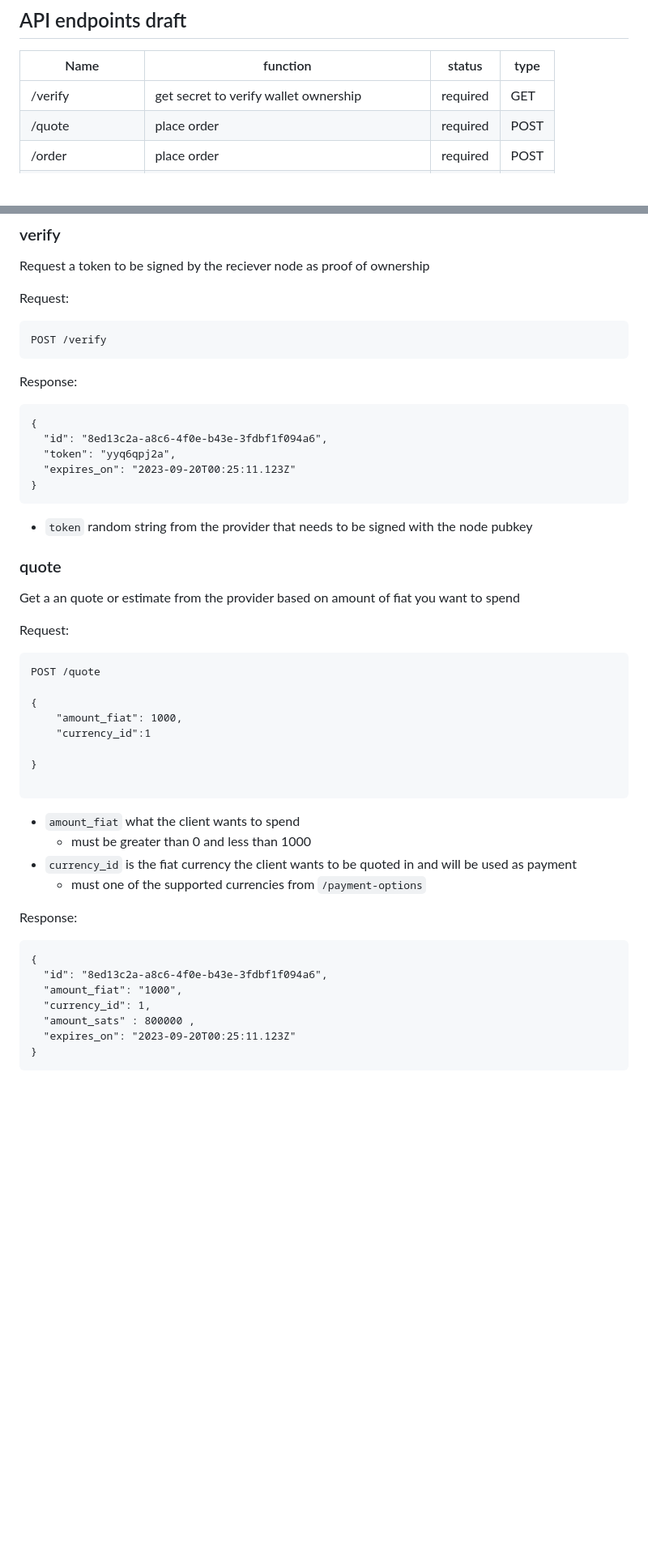
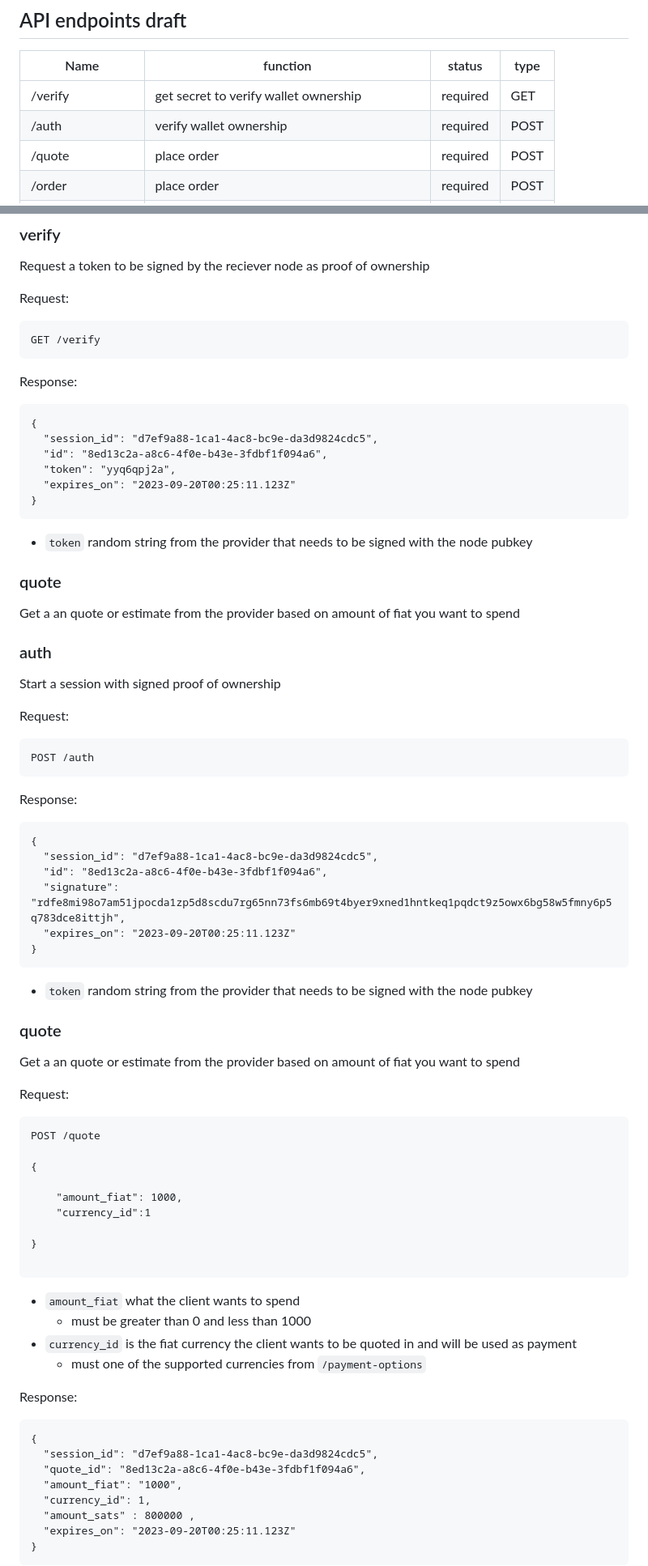
Before and after one commit to breez/fiatlink, a Markdown page: FLS01/README.md, 2 parts joined by grey strips. Shown: that part at 81% size. Rendered like a GitHub page; blank space fills up the shorter version.

Commit message:
adding session ids and auth

````diff
--- a/FLS01/README.md
+++ b/FLS01/README.md
@@ -59,6 +59,7 @@ Alternative options:
 | Name      	 | function                                        | status | type   |
 |----------------|-------------------------------------------------|--------|--------|
 | /verify       | get secret to verify wallet ownership            | required | GET  |
+| /auth          | verify wallet ownership                         | required | POST |
 | /quote         | place order                                     | required | POST |
 | /order         | place order                                     | required | POST |
 | /orders        | get order status                                | required | GET  |
@@ -71,12 +72,13 @@ Request a token to be signed by the reciever node as proof of ownership
 
 Request:
 ```
-POST /verify
+GET /verify
 ```
 Response:
 
 ```
 {
+  "session_id": "d7ef9a88-1ca1-4ac8-bc9e-da3d9824cdc5",
   "id": "8ed13c2a-a8c6-4f0e-b43e-3fdbf1f094a6",
   "token": "yyq6qpj2a",
   "expires_on": "2023-09-20T00:25:11.123Z"
@@ -87,11 +89,35 @@ Response:
 Get a an quote or estimate from the provider based on amount of fiat you want to spend
 
 
+### auth
+Start a session with signed proof of ownership
+
+Request:
+```
+POST /auth
+```
+Response:
+
+```
+{
+  "session_id": "d7ef9a88-1ca1-4ac8-bc9e-da3d9824cdc5",
+  "id": "8ed13c2a-a8c6-4f0e-b43e-3fdbf1f094a6",
+  "signature": "rdfe8mi98o7am51jpocda1zp5d8scdu7rg65nn73fs6mb69t4byer9xned1hntkeq1pqdct9z5owx6bg58w5fmny6p5q783dce8ittjh",
+  "expires_on": "2023-09-20T00:25:11.123Z"
+}
+```
+- `token` random string from the provider that needs to be signed with the node pubkey
+### quote
+Get a an quote or estimate from the provider based on amount of fiat you want to spend
+
+
+
 Request:
 ```
 POST /quote
 
 {
+
     "amount_fiat": 1000,
     "currency_id":1
 
@@ -108,7 +134,8 @@ Response:
 
 ```
 {
-  "id": "8ed13c2a-a8c6-4f0e-b43e-3fdbf1f094a6",
+  "session_id": "d7ef9a88-1ca1-4ac8-bc9e-da3d9824cdc5",
+  "quote_id": "8ed13c2a-a8c6-4f0e-b43e-3fdbf1f094a6",
   "amount_fiat": "1000",
   "currency_id": 1,
   "amount_sats" : 800000 ,
````
Also changed, not shown: other parts of FLS01/README.md (+5 -2 lines).
